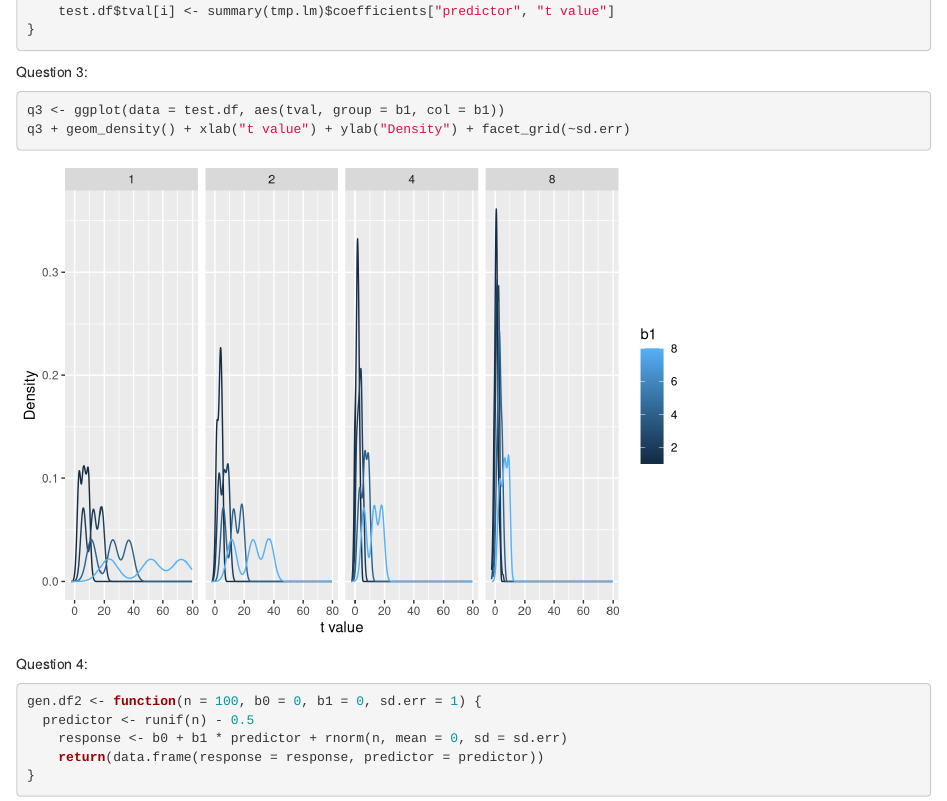
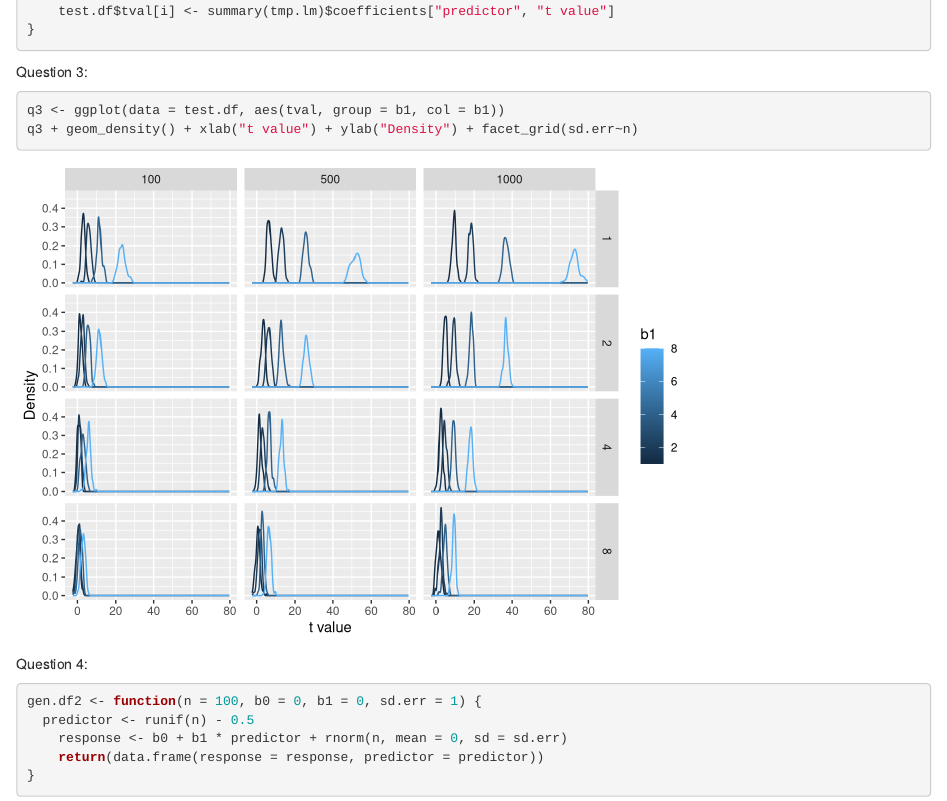
Before and after one commit to mreinhartsen/Biol5023_The_-M-s, an R Markdown document (mike_assignment_2.Rmd): the page in a window 1100 px wide, from 1360 px down. Rendered offline with R 4.5, knitr and Pandoc, with nearby package versions.

Commit message:
updated assignment 2

````diff
--- a/mike_assignment_2.Rmd
+++ b/mike_assignment_2.Rmd
@@ -56,7 +56,7 @@ for (i in 1:length(test.df$n.times)) {
 Question 3:
 ```{r plot t}
 q3 <- ggplot(data = test.df, aes(tval, group = b1, col = b1))
-q3 + geom_density() + xlab("t value") + ylab("Density") + facet_grid(~sd.err)
+q3 + geom_density() + xlab("t value") + ylab("Density") + facet_grid(sd.err~n)
 ```
 
 Question 4:
````
Also changed, not shown: mike_assignment_2.html.
